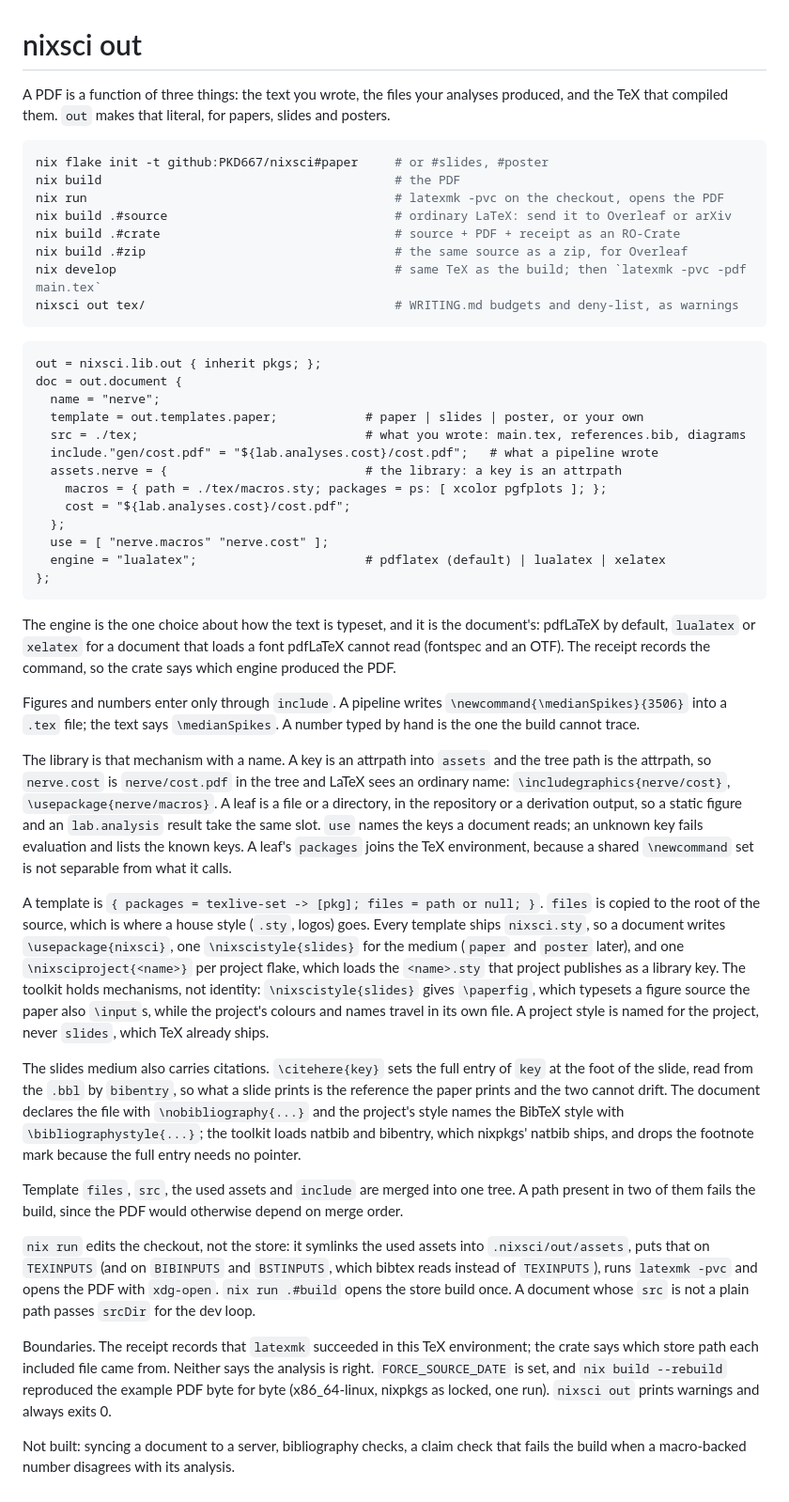
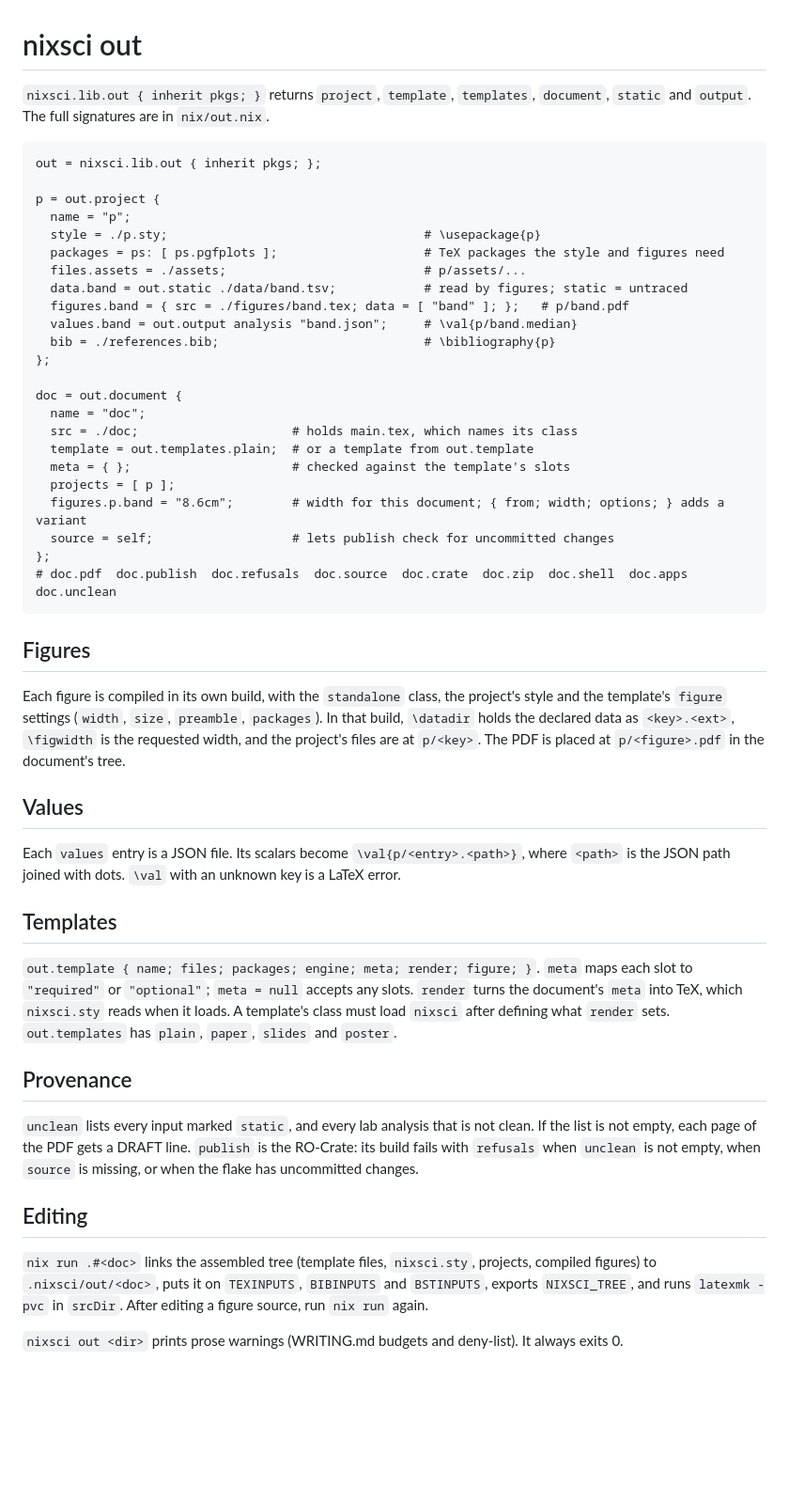
Before and after one commit to PKD667/nixsci, a Markdown page: out/README.md, the part around the change. Shown at 94% size. Drawn GitHub-style; blank space fills up the shorter version.

Commit message:
out: README describes project, figure, value, template, document

````diff
--- a/out/README.md
+++ b/out/README.md
@@ -1,50 +1,51 @@
 # nixsci out
 
-A PDF is a function of three things: the text you wrote, the files your analyses produced, and the TeX that compiled them. `out` makes that literal, for papers, slides and posters.
-
-```sh
-nix flake init -t github:PKD667/nixsci#paper     # or #slides, #poster
-nix build                                        # the PDF
-nix run                                          # latexmk -pvc on the checkout, opens the PDF
-nix build .#source                               # ordinary LaTeX: send it to Overleaf or arXiv
-nix build .#crate                                # source + PDF + receipt as an RO-Crate
-nix build .#zip                                  # the same source as a zip, for Overleaf
-nix develop                                      # same TeX as the build; then `latexmk -pvc -pdf main.tex`
-nixsci out tex/                                  # WRITING.md budgets and deny-list, as warnings
-```
+`nixsci.lib.out { inherit pkgs; }` returns `project`, `template`, `templates`, `document`, `static` and `output`. The full signatures are in `nix/out.nix`.
 
 ```nix
 out = nixsci.lib.out { inherit pkgs; };
+
+p = out.project {
+  name = "p";
+  style = ./p.sty;                                   # \usepackage{p}
+  packages = ps: [ ps.pgfplots ];                    # TeX packages the style and figures need
+  files.assets = ./assets;                           # p/assets/...
+  data.band = out.static ./data/band.tsv;            # read by figures; static = untraced
+  figures.band = { src = ./figures/band.tex; data = [ "band" ]; };   # p/band.pdf
+  values.band = out.output analysis "band.json";     # \val{p/band.median}
+  bib = ./references.bib;                            # \bibliography{p}
+};
+
 doc = out.document {
-  name = "nerve";
-  template = out.templates.paper;            # paper | slides | poster, or your own
-  src = ./tex;                               # what you wrote: main.tex, references.bib, diagrams
-  include."gen/cost.pdf" = "${lab.analyses.cost}/cost.pdf";   # what a pipeline wrote
-  assets.nerve = {                           # the library: a key is an attrpath
-    macros = { path = ./tex/macros.sty; packages = ps: [ xcolor pgfplots ]; };
-    cost = "${lab.analyses.cost}/cost.pdf";
-  };
-  use = [ "nerve.macros" "nerve.cost" ];
-  engine = "lualatex";                       # pdflatex (default) | lualatex | xelatex
+  name = "doc";
+  src = ./doc;                     # holds main.tex, which names its class
+  template = out.templates.plain;  # or a template from out.template
+  meta = { };                      # checked against the template's slots
+  projects = [ p ];
+  figures.p.band = "8.6cm";        # width for this document; { from; width; options; } adds a variant
+  source = self;                   # lets publish check for uncommitted changes
 };
+# doc.pdf  doc.publish  doc.refusals  doc.source  doc.crate  doc.zip  doc.shell  doc.apps  doc.unclean
 ```
 
-The engine is the one choice about how the text is typeset, and it is the document's: pdfLaTeX by
-default, `lualatex` or `xelatex` for a document that loads a font pdfLaTeX cannot read (fontspec
-and an OTF). The receipt records the command, so the crate says which engine produced the PDF.
+## Figures
 
-Figures and numbers enter only through `include`. A pipeline writes `\newcommand{\medianSpikes}{3506}` into a `.tex` file; the text says `\medianSpikes`. A number typed by hand is the one the build cannot trace.
+Each figure is compiled in its own build, with the `standalone` class, the project's style and the template's `figure` settings (`width`, `size`, `preamble`, `packages`). In that build, `\datadir` holds the declared data as `<key>.<ext>`, `\figwidth` is the requested width, and the project's files are at `p/<key>`. The PDF is placed at `p/<figure>.pdf` in the document's tree.
 
-The library is that mechanism with a name. A key is an attrpath into `assets` and the tree path is the attrpath, so `nerve.cost` is `nerve/cost.pdf` in the tree and LaTeX sees an ordinary name: `\includegraphics{nerve/cost}`, `\usepackage{nerve/macros}`. A leaf is a file or a directory, in the repository or a derivation output, so a static figure and an `lab.analysis` result take the same slot. `use` names the keys a document reads; an unknown key fails evaluation and lists the known keys. A leaf's `packages` joins the TeX environment, because a shared `\newcommand` set is not separable from what it calls.
+## Values
 
-A template is `{ packages = texlive-set -> [pkg]; files = path or null; }`. `files` is copied to the root of the source, which is where a house style (`.sty`, logos) goes. Every template ships `nixsci.sty`, so a document writes `\usepackage{nixsci}`, one `\nixscistyle{slides}` for the medium (`paper` and `poster` later), and one `\nixsciproject{<name>}` per project flake, which loads the `<name>.sty` that project publishes as a library key. The toolkit holds mechanisms, not identity: `\nixscistyle{slides}` gives `\paperfig`, which typesets a figure source the paper also `\input`s, while the project's colours and names travel in its own file. A project style is named for the project, never `slides`, which TeX already ships.
+Each `values` entry is a JSON file. Its scalars become `\val{p/<entry>.<path>}`, where `<path>` is the JSON path joined with dots. `\val` with an unknown key is a LaTeX error.
 
-The slides medium also carries citations. `\citehere{key}` sets the full entry of `key` at the foot of the slide, read from the `.bbl` by `bibentry`, so what a slide prints is the reference the paper prints and the two cannot drift. The document declares the file with `\nobibliography{...}` and the project's style names the BibTeX style with `\bibliographystyle{...}`; the toolkit loads natbib and bibentry, which nixpkgs' natbib ships, and drops the footnote mark because the full entry needs no pointer.
+## Templates
 
-Template `files`, `src`, the used assets and `include` are merged into one tree. A path present in two of them fails the build, since the PDF would otherwise depend on merge order.
+`out.template { name; files; packages; engine; meta; render; figure; }`. `meta` maps each slot to `"required"` or `"optional"`; `meta = null` accepts any slots. `render` turns the document's `meta` into TeX, which `nixsci.sty` reads when it loads. A template's class must load `nixsci` after defining what `render` sets. `out.templates` has `plain`, `paper`, `slides` and `poster`.
 
-`nix run` edits the checkout, not the store: it symlinks the used assets into `.nixsci/out/assets`, puts that on `TEXINPUTS` (and on `BIBINPUTS` and `BSTINPUTS`, which bibtex reads instead of `TEXINPUTS`), runs `latexmk -pvc` and opens the PDF with `xdg-open`. `nix run .#build` opens the store build once. A document whose `src` is not a plain path passes `srcDir` for the dev loop.
+## Provenance
 
-Boundaries. The receipt records that `latexmk` succeeded in this TeX environment; the crate says which store path each included file came from. Neither says the analysis is right. `FORCE_SOURCE_DATE` is set, and `nix build --rebuild` reproduced the example PDF byte for byte (x86_64-linux, nixpkgs as locked, one run). `nixsci out` prints warnings and always exits 0.
+`unclean` lists every input marked `static`, and every lab analysis that is not clean. If the list is not empty, each page of the PDF gets a DRAFT line. `publish` is the RO-Crate: its build fails with `refusals` when `unclean` is not empty, when `source` is missing, or when the flake has uncommitted changes.
 
-Not built: syncing a document to a server, bibliography checks, a claim check that fails the build when a macro-backed number disagrees with its analysis.
+## Editing
+
+`nix run .#<doc>` links the assembled tree (template files, `nixsci.sty`, projects, compiled figures) to `.nixsci/out/<doc>`, puts it on `TEXINPUTS`, `BIBINPUTS` and `BSTINPUTS`, exports `NIXSCI_TREE`, and runs `latexmk -pvc` in `srcDir`. After editing a figure source, run `nix run` again.
+
+`nixsci out <dir>` prints prose warnings (WRITING.md budgets and deny-list). It always exits 0.
````
